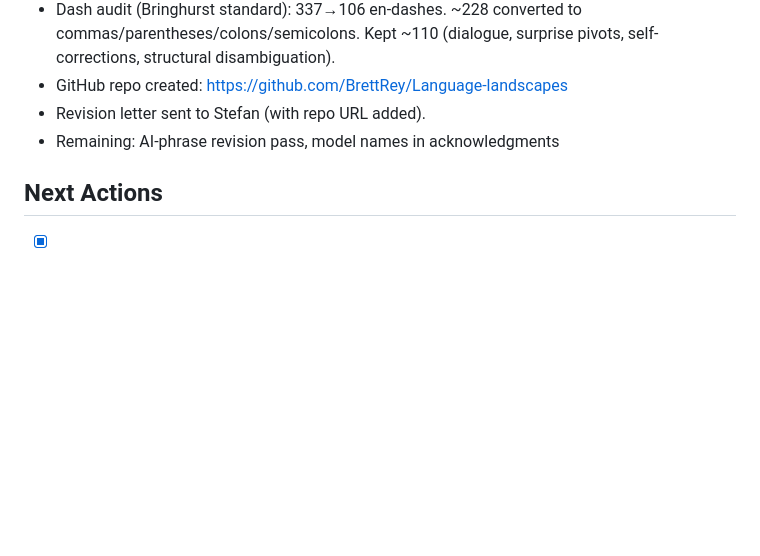
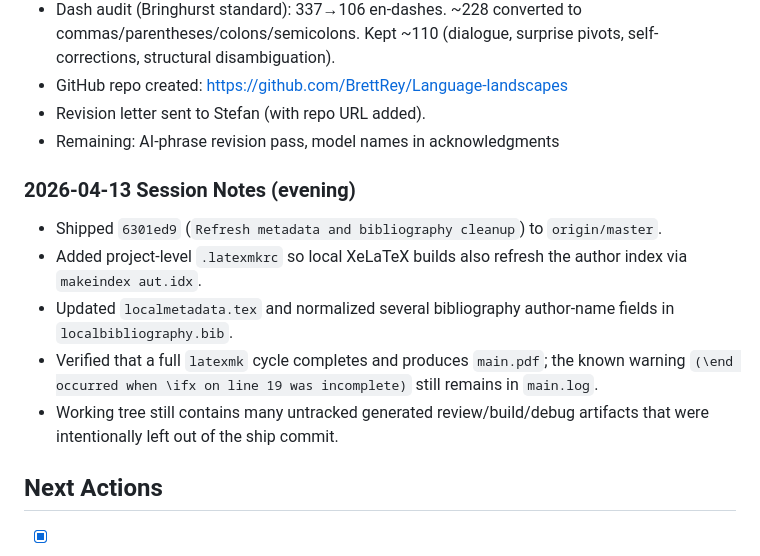
Before and after one commit to BrettRey/Language-landscapes, a Markdown page: STATUS.md, the part around the change. Rendered like a GitHub page; blank space fills up the shorter version.

Commit message:
Session notes: author index build workflow, metadata and bib cleanup
Co-Authored-By: Claude Sonnet 4.6 <noreply@anthropic.com>

```diff
--- a/STATUS.md
+++ b/STATUS.md
@@ -150,6 +150,13 @@ Project link: https://www.overleaf.com/5333979836npdxspvphgdd#275821
 - Revision letter sent to Stefan (with repo URL added).
 - Remaining: AI-phrase revision pass, model names in acknowledgments
 
+### 2026-04-13 Session Notes (evening)
+- Shipped `6301ed9` (`Refresh metadata and bibliography cleanup`) to `origin/master`.
+- Added project-level `.latexmkrc` so local XeLaTeX builds also refresh the author index via `makeindex aut.idx`.
+- Updated `localmetadata.tex` and normalized several bibliography author-name fields in `localbibliography.bib`.
+- Verified that a full `latexmk` cycle completes and produces `main.pdf`; the known warning `(\end occurred when \ifx on line 19 was incomplete)` still remains in `main.log`.
+- Working tree still contains many untracked generated review/build/debug artifacts that were intentionally left out of the ship commit.
+
 ## Next Actions
 
 - [x] Import Overleaf source to local folder
```
Also changed, not shown: DECISIONS.md (+2 -0 lines).
